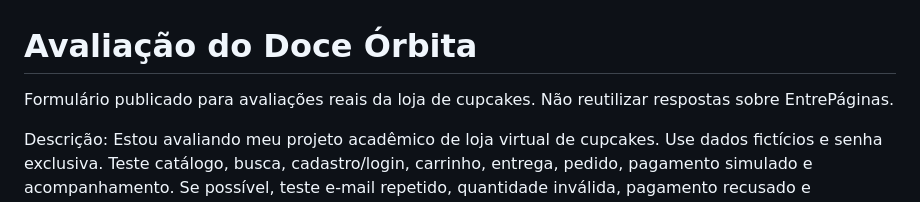
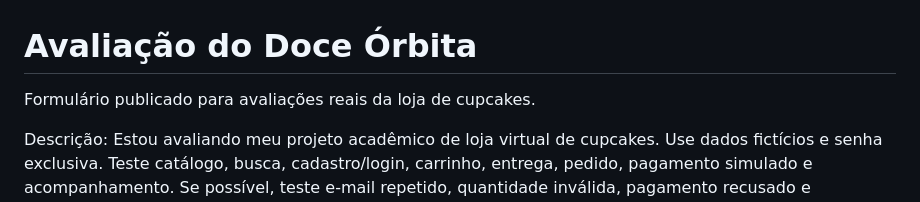
Before and after one commit to Fabos2005/doce-orbita-pit-ii, a Markdown page: docs/situacao-3/FORMULARIO.md, the part around the change. Drawn GitHub-style.

```diff
--- a/docs/situacao-3/FORMULARIO.md
+++ b/docs/situacao-3/FORMULARIO.md
@@ -1,6 +1,6 @@
 # Avaliação do Doce Órbita
 
-Formulário publicado para avaliações reais da loja de cupcakes. Não reutilizar respostas sobre EntrePáginas.
+Formulário publicado para avaliações reais da loja de cupcakes.
 
 Descrição: Estou avaliando meu projeto acadêmico de loja virtual de cupcakes. Use dados fictícios e senha exclusiva. Teste catálogo, busca, cadastro/login, carrinho, entrega, pedido, pagamento simulado e acompanhamento. Se possível, teste e-mail repetido, quantidade inválida, pagamento recusado e cancelamento de pedido pendente. Nenhuma cobrança ou entrega real é feita. As respostas serão usadas na documentação acadêmica. Capturas de falhas devem ser enviadas separadamente por WhatsApp sem senhas ou dados pessoais. Para testar o avanço da entrega, combine com o responsável pela gestão. Responda uma vez.
 
```
